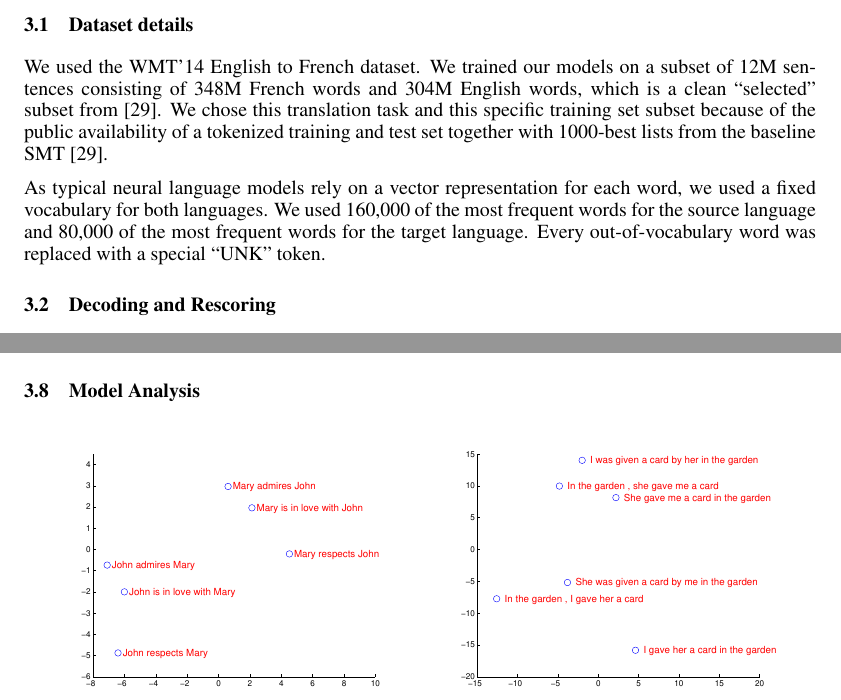
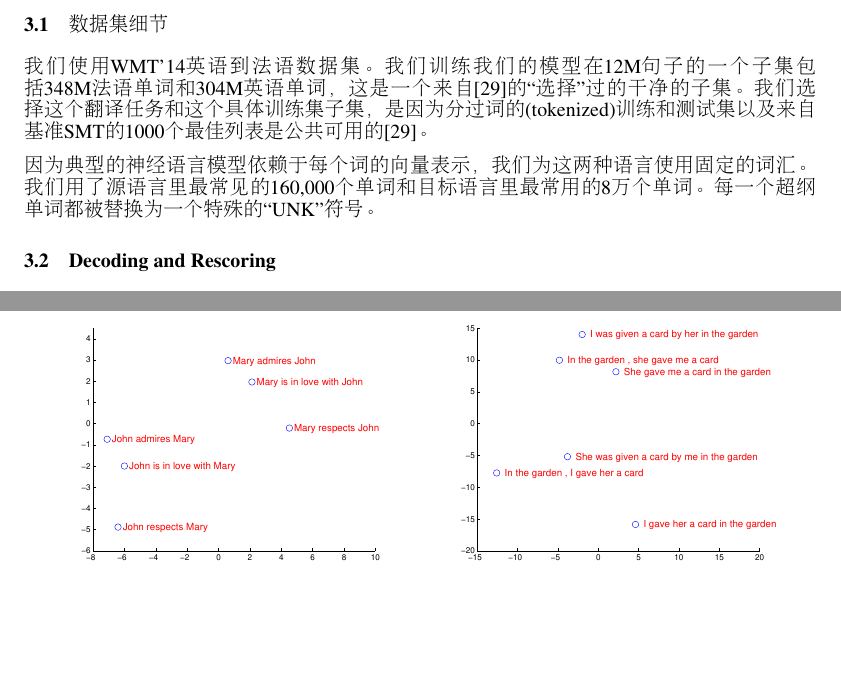
Before and after one commit to ryh95/seq2seq, a LaTeX paper (nips2014.tex, which reads experiments.tex): two parts of pages 4 and 6 of 9 before the commit and two parts of pages 4 and 7 of 9 after it, joined at a grey line, cut at the place of the change, the shorter picture padded with empty space. Compiled offline with pdfLaTeX.

Commit message:
finish 3.1

```diff
--- a/experiments.tex
+++ b/experiments.tex
@@ -4,21 +4,13 @@
 我们用了两种方法将我们的方法应用于WMT'14英语到法语机器翻译（MT）任务中。 我们使用它直接翻译输入句子而不参考统计机器翻译（SMT）系统，我们使用它来重新定义SMT基准的n个最佳列表。我们报告这些翻译方法的准确性，
 呈现示例翻译，并可视化所得到的句子结果。
 
-\subsection{Dataset details}
+\subsection{数据集细节}
 
-We used the WMT'14 English to French dataset.  We trained our models
-on a subset of 12M sentences consisting of 348M French words and 304M
-English words, which is a clean ``selected'' subset from
-\cite{wmt14_en_fr}. We chose this translation task and this specific
-training set subset because of the public availability of a tokenized training and
-test set together with 1000-best lists from the baseline SMT
-\cite{wmt14_en_fr}.
+我们使用WMT'14英语到法语数据集。我们训练我们的模型在12M句子的一个子集包括348M法语单词和304M英语单词，这是一个来自\cite{wmt14_en_fr}的“选择”过的干净的子集。我们选择这个翻译任务和这个具体训练集子集，是因为分过词的(tokenized)训练和测试集以及来自基准SMT的1000个最佳列表是公共可用的\cite{wmt14_en_fr}。
 
-As typical neural language models rely on a vector representation for
-each word, we used a fixed vocabulary for both languages.  We used
-160,000 of the most frequent words for the source language and 80,000
-of the most frequent words for the target language.  Every
-out-of-vocabulary word was replaced with a special ``UNK'' token.
+因为典型的神经语言模型依赖于每个词的向量表示，我们为这两种语言使用固定的词汇。我们用了
+源语言里最常见的160,000个单词和目标语言里最常用的8万个单词。每一个
+超纲单词都被替换为一个特殊的“UNK”符号。
 
 %% \subsection{Sentence-level Autoencoder}
 
```
